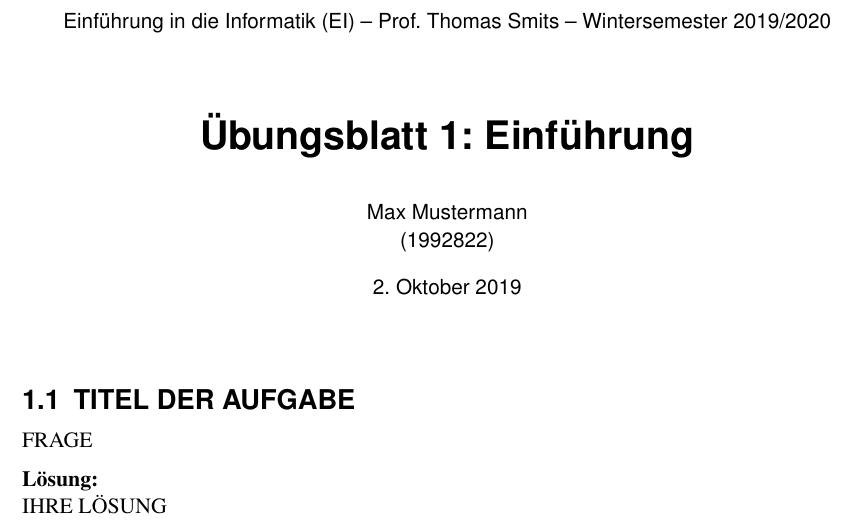
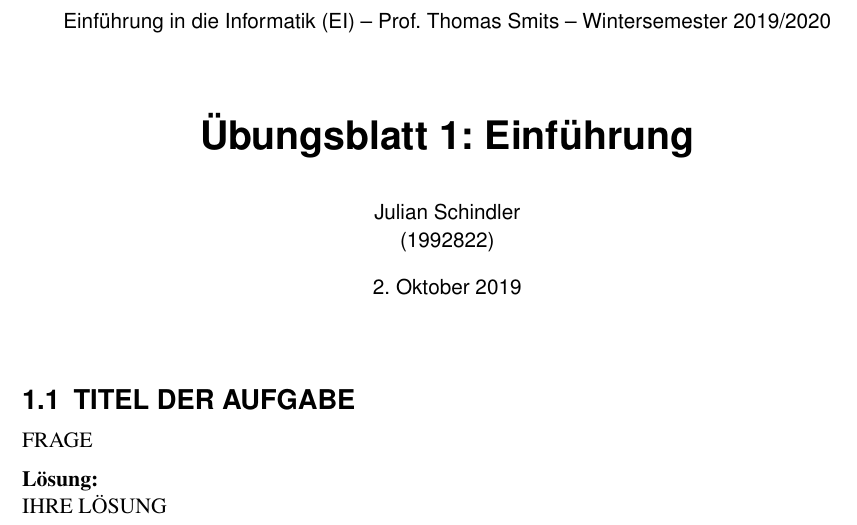
Before and after one commit to Julian2019Git/assignments, a LaTeX document (loesung_template.tex): part of the page, cut so that both start at the same text. Compiled offline with pdfLaTeX.

Commit message:
Update loesung_template.tex
Test Nur Name eingetragen

```diff
--- a/loesung_template.tex
+++ b/loesung_template.tex
@@ -87,7 +87,7 @@
 %%%%%%%%%%%%%%%%%%%%%%%%%%%%%%%%%%%%%%%%%%%%%%%%%%%%%%%%%%%%%%%%%%%%%%%%%%%%%%
 
 % Bitte tragen Sie hier Ihren Namen und Ihre Mattrikelnummer ein
-\author{Max Mustermann\\ (1992822)}
+\author{Julian Schindler\\ (1992822)}
 
 % Welches Übungsblatt zu welchem Thema bearbeiten Sie?
 \kapitel{1}
```
